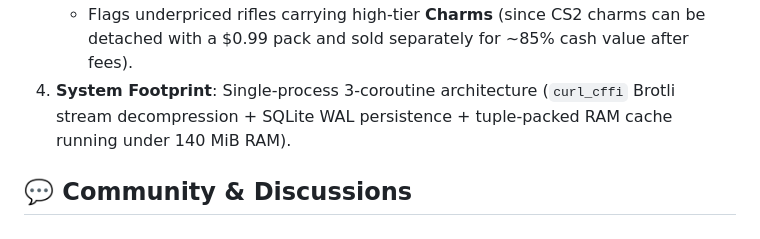
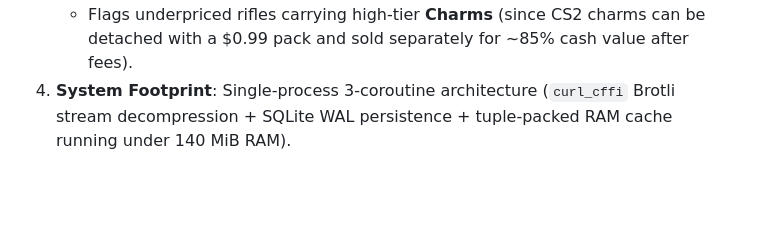
Before and after one commit to andrewkreil/cs2-ticker, a Markdown page: README.md, the part around the change. GitHub-like rendering; blank space fills up the shorter version.

```diff
--- a/README.md
+++ b/README.md
@@ -31,4 +31,3 @@ Raw discount percentages on cash marketplaces are 90% noise unless manipulation
    * Evaluates applied stickers by weapon slot visibility and scrape wear.
    * Flags underpriced rifles carrying high-tier **Charms** (since CS2 charms can be detached with a $0.99 pack and sold separately for ~85% cash value after fees).
 4. **System Footprint**: Single-process 3-coroutine architecture (`curl_cffi` Brotli stream decompression + SQLite WAL persistence + tuple-packed RAM cache running under 140 MiB RAM).
-## 💬 Community & Discussions
```
